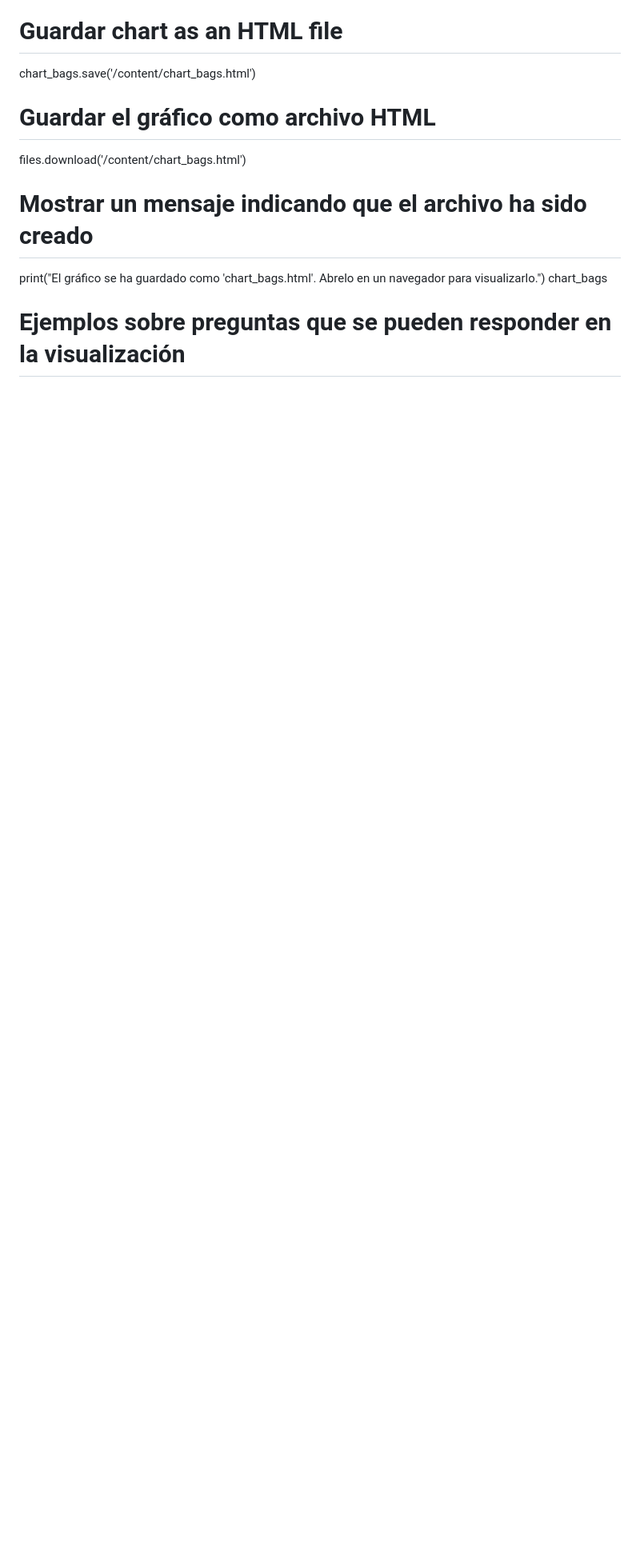
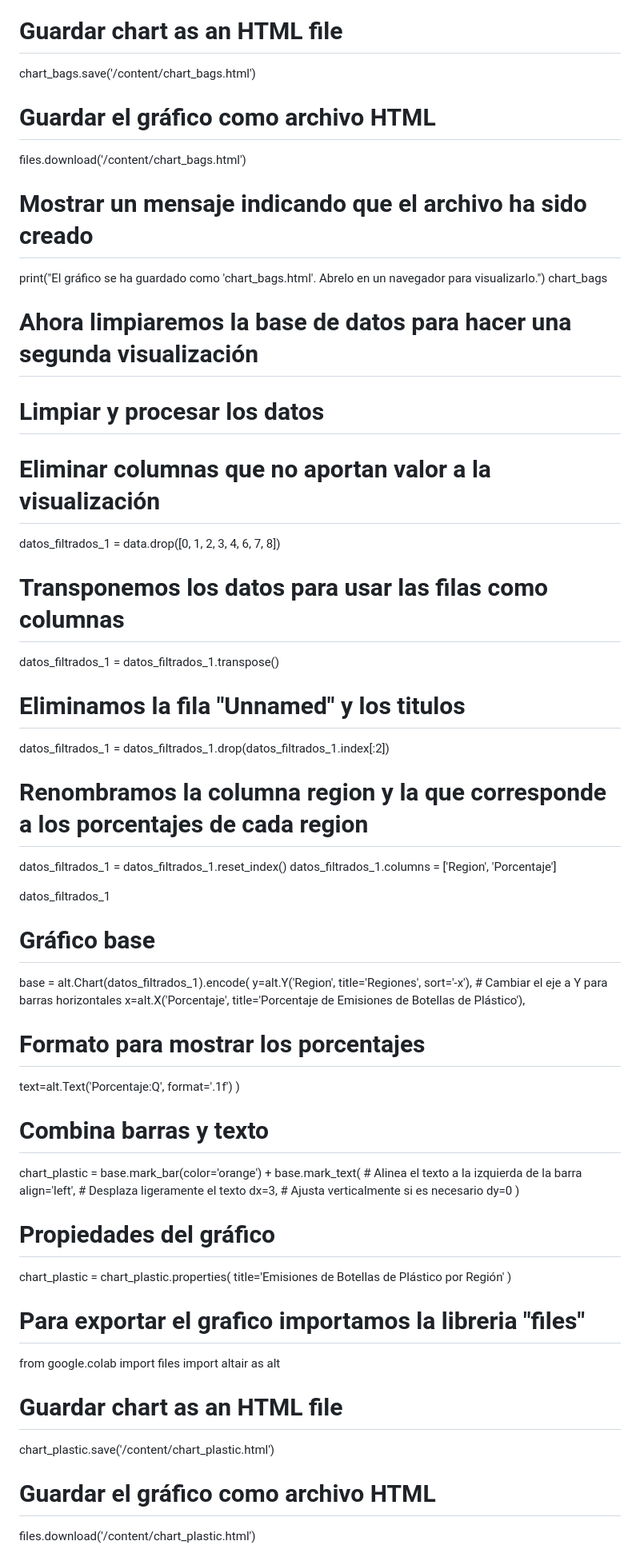
Before and after one commit to majo10-JR/trabajo-semestral, a Markdown page: ENTREGA_04/WARD_BLANCA_vi_03/README.md, the part around the change printed below. Shown: that part at 80% size. Rendered like a GitHub page; blank space fills up the shorter version.

```diff
--- a/ENTREGA_04/WARD_BLANCA_vi_03/README.md
+++ b/ENTREGA_04/WARD_BLANCA_vi_03/README.md
@@ -57,4 +58,54 @@ files.download('/content/chart_bags.html')
 print("El gráfico se ha guardado como 'chart_bags.html'. Abrelo en un navegador para visualizarlo.")
 chart_bags
 
-# Ejemplos sobre preguntas que se pueden responder en la visualización
+# Ahora limpiaremos la base de datos para hacer una segunda visualización
+# Limpiar y procesar los datos
+# Eliminar columnas que no aportan valor a la visualización
+datos_filtrados_1 = data.drop([0, 1, 2, 3, 4, 6, 7, 8])
+# Transponemos los datos para usar las filas como columnas
+datos_filtrados_1 = datos_filtrados_1.transpose()
+
+# Eliminamos la fila "Unnamed" y los titulos
+datos_filtrados_1 = datos_filtrados_1.drop(datos_filtrados_1.index[:2])
+
+# Renombramos la columna region y la que corresponde a los porcentajes de cada region
+datos_filtrados_1 = datos_filtrados_1.reset_index()
+datos_filtrados_1.columns = ['Region', 'Porcentaje']
+
+datos_filtrados_1
+
+# Gráfico base
+base = alt.Chart(datos_filtrados_1).encode(
+    y=alt.Y('Region', title='Regiones', sort='-x'),
+    # Cambiar el eje a Y para barras horizontales
+    x=alt.X('Porcentaje', title='Porcentaje de Emisiones de Botellas de Plástico'),
+
+  # Formato para mostrar los porcentajes
+   text=alt.Text('Porcentaje:Q', format='.1f')
+)
+
+# Combina barras y texto
+chart_plastic = base.mark_bar(color='orange') + base.mark_text(
+    # Alinea el texto a la izquierda de la barra
+    align='left',
+    # Desplaza ligeramente el texto
+    dx=3,
+    # Ajusta verticalmente si es necesario
+       dy=0
+)
+
+# Propiedades del gráfico
+chart_plastic = chart_plastic.properties(
+    title='Emisiones de Botellas de Plástico por Región'
+)
+
+# Para exportar el grafico importamos la libreria "files"
+from google.colab import files
+import altair as alt
+
+# Guardar chart as an HTML file
+chart_plastic.save('/content/chart_plastic.html')
+
+# Guardar el gráfico como archivo HTML
+files.download('/content/chart_plastic.html')
+
```
Also changed, not shown: other parts of ENTREGA_04/WARD_BLANCA_vi_03/README.md (+9 -1 lines).
